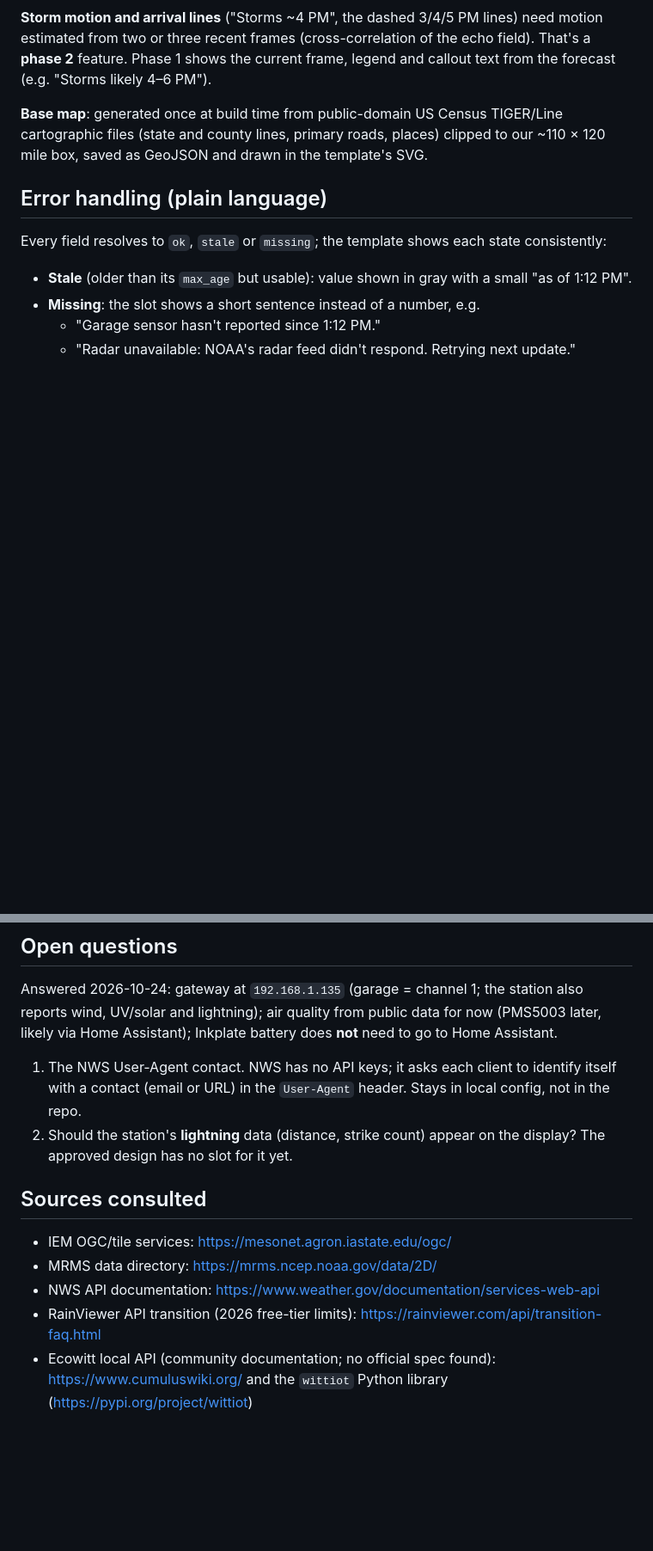
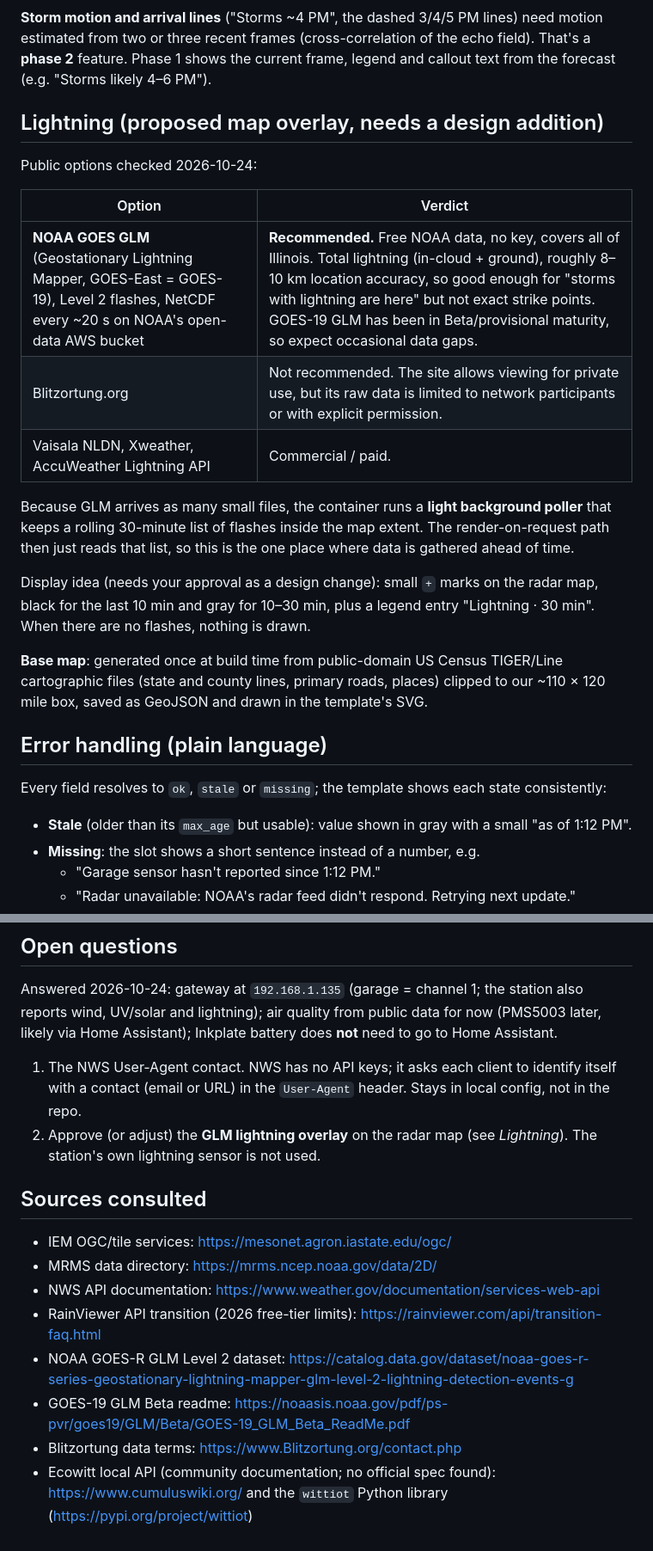
Before and after one commit to aerogeek217/InkplateWeather, a Markdown page: docs/ARCHITECTURE.md, 2 parts joined by grey strips. Shown at 86% size. GitHub-like rendering; blank space fills up the shorter version.

```diff
--- a/docs/ARCHITECTURE.md
+++ b/docs/ARCHITECTURE.md
@@ -124,6 +125,23 @@ Recommendation: **MRMS as primary, IEM as fallback.** Avoid RainViewer: its free
 **Storm motion and arrival lines** ("Storms ~4 PM", the dashed 3/4/5 PM lines) need motion estimated from
 two or three recent frames (cross-correlation of the echo field). That's a **phase 2** feature. Phase 1 shows
 the current frame, legend and callout text from the forecast (e.g. "Storms likely 4–6 PM").
+
+## Lightning (proposed map overlay, needs a design addition)
+
+Public options checked 2026-10-24:
+
+| Option | Verdict |
+|---|---|
+| **NOAA GOES GLM** (Geostationary Lightning Mapper, GOES-East = GOES-19), Level 2 flashes, NetCDF every ~20 s on NOAA's open-data AWS bucket | **Recommended.** Free NOAA data, no key, covers all of Illinois. Total lightning (in-cloud + ground), roughly 8–10 km location accuracy, so good enough for "storms with lightning are here" but not exact strike points. GOES-19 GLM has been in Beta/provisional maturity, so expect occasional data gaps. |
+| Blitzortung.org | Not recommended. The site allows viewing for private use, but its raw data is limited to network participants or with explicit permission. |
+| Vaisala NLDN, Xweather, AccuWeather Lightning API | Commercial / paid. |
+
+Because GLM arrives as many small files, the container runs a **light background poller** that keeps a rolling
+30-minute list of flashes inside the map extent. The render-on-request path then just reads that list, so this is
+the one place where data is gathered ahead of time.
+
+Display idea (needs your approval as a design change): small `+` marks on the radar map, black for the last
+10 min and gray for 10–30 min, plus a legend entry "Lightning · 30 min". When there are no flashes, nothing is drawn.
 
 **Base map**: generated once at build time from public-domain US Census TIGER/Line cartographic files
 (state and county lines, primary roads, places) clipped to our ~110 × 120 mile box, saved as GeoJSON and
@@ -205,8 +223,8 @@ battery does **not** need to go to Home Assistant.
 
 1. The NWS User-Agent contact. NWS has no API keys; it asks each client to identify itself with a contact
    (email or URL) in the `User-Agent` header. Stays in local config, not in the repo.
-2. Should the station's **lightning** data (distance, strike count) appear on the display? The approved design
-   has no slot for it yet.
+2. Approve (or adjust) the **GLM lightning overlay** on the radar map (see *Lightning*). The station's own
+   lightning sensor is not used.
 
 ## Sources consulted
 
@@ -214,4 +232,7 @@ battery does **not** need to go to Home Assistant.
 - MRMS data directory: https://mrms.ncep.noaa.gov/data/2D/
 - NWS API documentation: https://www.weather.gov/documentation/services-web-api
 - RainViewer API transition (2026 free-tier limits): https://rainviewer.com/api/transition-faq.html
+- NOAA GOES-R GLM Level 2 dataset: https://catalog.data.gov/dataset/noaa-goes-r-series-geostationary-lightning-mapper-glm-level-2-lightning-detection-events-g
+- GOES-19 GLM Beta readme: https://noaasis.noaa.gov/pdf/ps-pvr/goes19/GLM/Beta/GOES-19_GLM_Beta_ReadMe.pdf
+- Blitzortung data terms: https://www.Blitzortung.org/contact.php
 - Ecowitt local API (community documentation; no official spec found): https://www.cumuluswiki.org/ and the `wittiot` Python library (https://pypi.org/project/wittiot)
```
Also changed, not shown: other parts of docs/ARCHITECTURE.md (+2 -1 lines), docs/BUILD_PLAN.md (added, +186 -0 lines), docs/ORCHESTRATOR_HANDOFF.md (added, +75 -0 lines).
